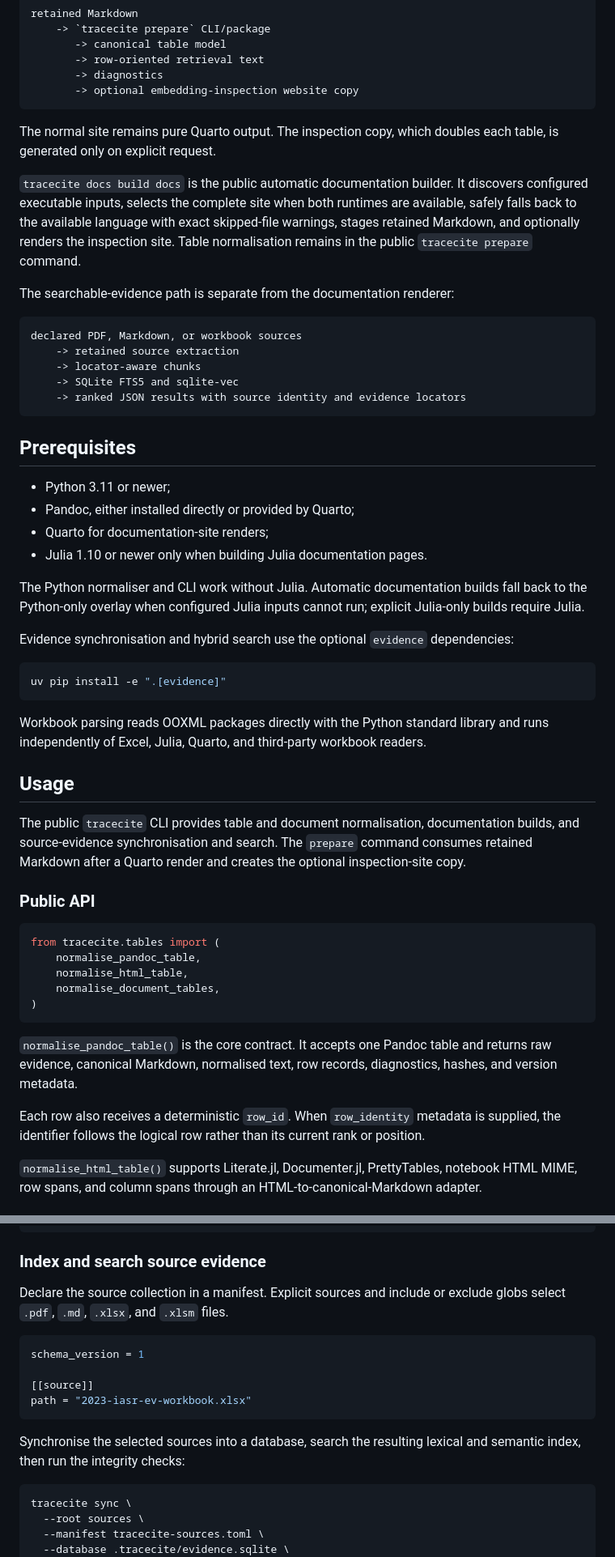
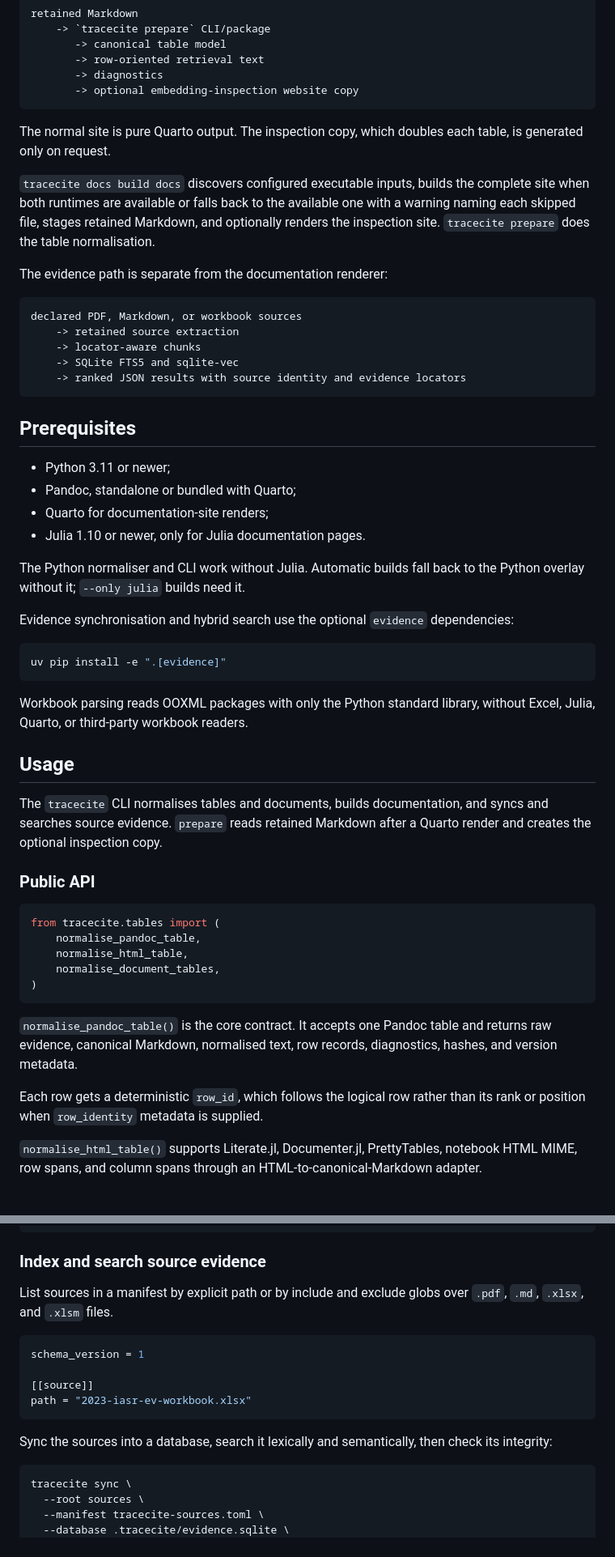
Before and after one commit to yasirroni/tracecite, a Markdown page: README.md, 2 parts joined by grey strips. Shown at 81% size. Drawn GitHub-style.

````diff
--- a/README.md
+++ b/README.md
@@ -24,11 +24,11 @@ retained Markdown
        -> optional embedding-inspection website copy
 ```
 
-The normal site remains pure Quarto output. The inspection copy, which doubles each table, is generated only on explicit request.
+The normal site is pure Quarto output. The inspection copy, which doubles each table, is generated only on request.
 
-`tracecite docs build docs` is the public automatic documentation builder. It discovers configured executable inputs, selects the complete site when both runtimes are available, safely falls back to the available language with exact skipped-file warnings, stages retained Markdown, and optionally renders the inspection site. Table normalisation remains in the public `tracecite prepare` command.
+`tracecite docs build docs` discovers configured executable inputs, builds the complete site when both runtimes are available or falls back to the available one with a warning naming each skipped file, stages retained Markdown, and optionally renders the inspection site. `tracecite prepare` does the table normalisation.
 
-The searchable-evidence path is separate from the documentation renderer:
+The evidence path is separate from the documentation renderer:
 
 ```text
 declared PDF, Markdown, or workbook sources
@@ -41,11 +41,11 @@ declared PDF, Markdown, or workbook sources
 ## Prerequisites
 
 - Python 3.11 or newer;
-- Pandoc, either installed directly or provided by Quarto;
+- Pandoc, standalone or bundled with Quarto;
 - Quarto for documentation-site renders;
-- Julia 1.10 or newer only when building Julia documentation pages.
+- Julia 1.10 or newer, only for Julia documentation pages.
 
-The Python normaliser and CLI work without Julia. Automatic documentation builds fall back to the Python-only overlay when configured Julia inputs cannot run; explicit Julia-only builds require Julia.
+The Python normaliser and CLI work without Julia. Automatic builds fall back to the Python overlay without it; `--only julia` builds need it.
 
 Evidence synchronisation and hybrid search use the optional `evidence` dependencies:
 
@@ -53,11 +53,11 @@ Evidence synchronisation and hybrid search use the optional `evidence` dependenc
 uv pip install -e ".[evidence]"
 ```
 
-Workbook parsing reads OOXML packages directly with the Python standard library and runs independently of Excel, Julia, Quarto, and third-party workbook readers.
+Workbook parsing reads OOXML packages with only the Python standard library, without Excel, Julia, Quarto, or third-party workbook readers.
 
 ## Usage
 
-The public `tracecite` CLI provides table and document normalisation, documentation builds, and source-evidence synchronisation and search. The `prepare` command consumes retained Markdown after a Quarto render and creates the optional inspection-site copy.
+The `tracecite` CLI normalises tables and documents, builds documentation, and syncs and searches source evidence. `prepare` reads retained Markdown after a Quarto render and creates the optional inspection copy.
 
 ### Public API
 
@@ -71,7 +71,7 @@ from tracecite.tables import (
 
 `normalise_pandoc_table()` is the core contract. It accepts one Pandoc table and returns raw evidence, canonical Markdown, normalised text, row records, diagnostics, hashes, and version metadata.
 
-Each row also receives a deterministic `row_id`. When `row_identity` metadata is supplied, the identifier follows the logical row rather than its current rank or position.
+Each row gets a deterministic `row_id`, which follows the logical row rather than its rank or position when `row_identity` metadata is supplied.
 
 `normalise_html_table()` supports Literate.jl, Documenter.jl, PrettyTables, notebook HTML MIME, row spans, and column spans through an HTML-to-canonical-Markdown adapter.
 
@@ -91,7 +91,7 @@ tracecite document normalise report.md --to embedding-markdown --output report.e
 
 ### Index and search source evidence
 
-Declare the source collection in a manifest. Explicit sources and include or exclude globs select `.pdf`, `.md`, `.xlsx`, and `.xlsm` files.
+List sources in a manifest by explicit path or by include and exclude globs over `.pdf`, `.md`, `.xlsx`, and `.xlsm` files.
 
 ```toml
 schema_version = 1
@@ -100,7 +100,7 @@ schema_version = 1
 path = "2023-iasr-ev-workbook.xlsx"
 ```
 
-Synchronise the selected sources into a database, search the resulting lexical and semantic index, then run the integrity checks:
+Sync the sources into a database, search it lexically and semantically, then check its integrity:
 
 ```sh
 tracecite sync \
````
Also changed, not shown: other parts of README.md (+45 -45 lines).
